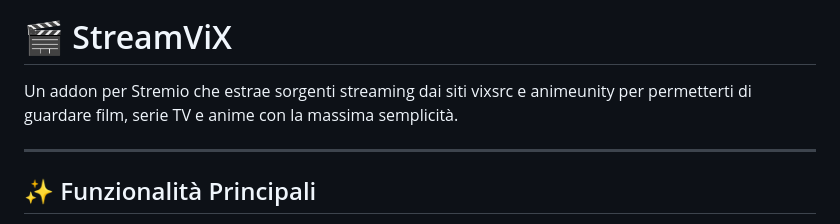
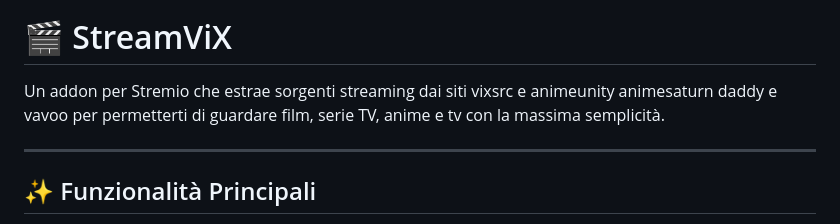
Before and after one commit to xlab992/vstorm, a Markdown page: README.md, the part around the change. Drawn GitHub-style.

```diff
--- a/README.md
+++ b/README.md
@@ -1,7 +1,7 @@
 ![image](https://github.com/user-attachments/assets/11956b44-f742-42cc-a9f0-40fbb1c9de61)
 # 🎬 StreamViX
 
-Un addon per Stremio che estrae sorgenti streaming dai siti vixsrc e animeunity per permetterti di guardare film, serie TV e anime con la massima semplicità.
+Un addon per Stremio che estrae sorgenti streaming dai siti vixsrc e animeunity animesaturn daddy e vavoo per permetterti di guardare film, serie TV, anime e tv con la massima semplicità.
 
 ---
 
```
